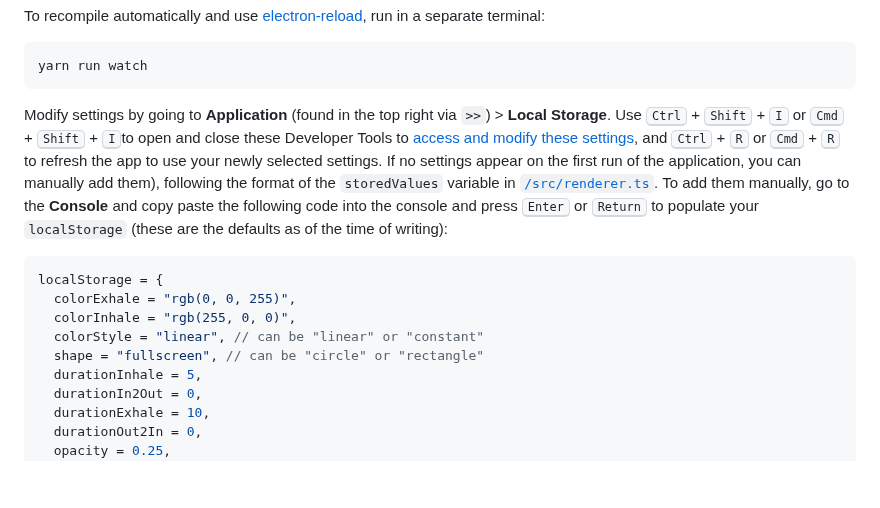
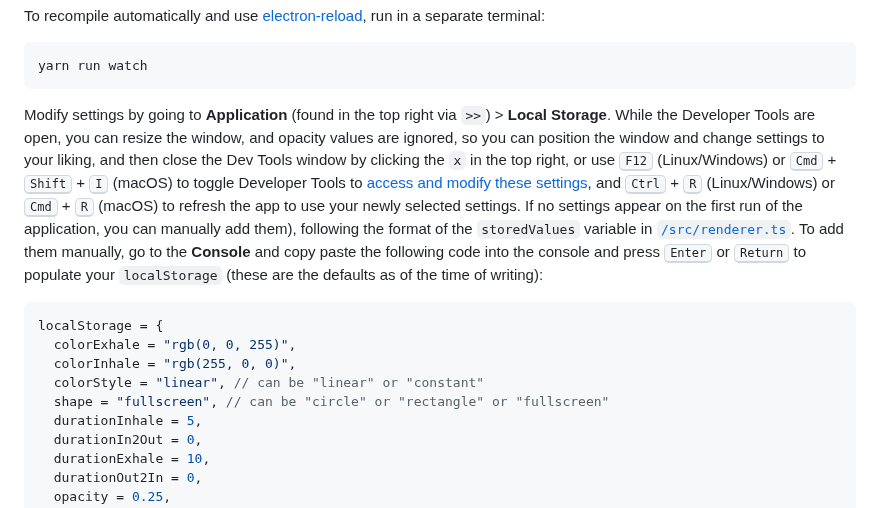
Before and after one commit to peterklingelhofer/exhale, a Markdown page: README.md, the part around the change. Drawn GitHub-style; blank space fills up the shorter version.

Commit message:
docs: [typescript] settings directions

````diff
--- a/README.md
+++ b/README.md
@@ -43,13 +43,13 @@ To recompile automatically and use [electron-reload](https://github.com/yan-foto
 yarn run watch
 ```
 
-Modify settings by going to **Application** (found in the top right via `>>`) > **Local Storage**. Use <kbd>Ctrl</kbd> + <kbd>Shift</kbd> + <kbd>I</kbd> or <kbd>Cmd</kbd> + <kbd>Shift</kbd> + <kbd>I</kbd>to open and close these Developer Tools to [access and modify these settings](https://developer.chrome.com/docs/devtools/storage/localstorage/#edit), and <kbd>Ctrl</kbd> + <kbd>R</kbd> or <kbd>Cmd</kbd> + <kbd>R</kbd> to refresh the app to use your newly selected settings. If no settings appear on the first run of the application, you can manually add them), following the format of the `storedValues` variable in [`/src/renderer.ts`](https://github.com/peterklingelhofer/exhale/blob/main/src/renderer.ts). To add them manually, go to the **Console** and copy paste the following code into the console and press <kbd>Enter</kbd> or <kbd>Return</kbd> to populate your `localStorage` (these are the defaults as of the time of writing):
+Modify settings by going to **Application** (found in the top right via `>>`) > **Local Storage**. While the Developer Tools are open, you can resize the window, and opacity values are ignored, so you can position the window and change settings to your liking, and then close the Dev Tools window by clicking the `x` in the top right, or use <kbd>F12</kbd> (Linux/Windows) or <kbd>Cmd</kbd> + <kbd>Shift</kbd> + <kbd>I</kbd> (macOS) to toggle Developer Tools to [access and modify these settings](https://developer.chrome.com/docs/devtools/storage/localstorage/#edit), and <kbd>Ctrl</kbd> + <kbd>R</kbd> (Linux/Windows) or <kbd>Cmd</kbd> + <kbd>R</kbd> (macOS) to refresh the app to use your newly selected settings. If no settings appear on the first run of the application, you can manually add them), following the format of the `storedValues` variable in [`/src/renderer.ts`](https://github.com/peterklingelhofer/exhale/blob/main/src/renderer.ts). To add them manually, go to the **Console** and copy paste the following code into the console and press <kbd>Enter</kbd> or <kbd>Return</kbd> to populate your `localStorage` (these are the defaults as of the time of writing):
 ```ts
 localStorage = {
   colorExhale = "rgb(0, 0, 255)",
   colorInhale = "rgb(255, 0, 0)",
   colorStyle = "linear", // can be "linear" or "constant"
-  shape = "fullscreen", // can be "circle" or "rectangle"
+  shape = "fullscreen", // can be "circle" or "rectangle" or "fullscreen"
   durationInhale = 5,
   durationIn2Out = 0,
   durationExhale = 10,
````
